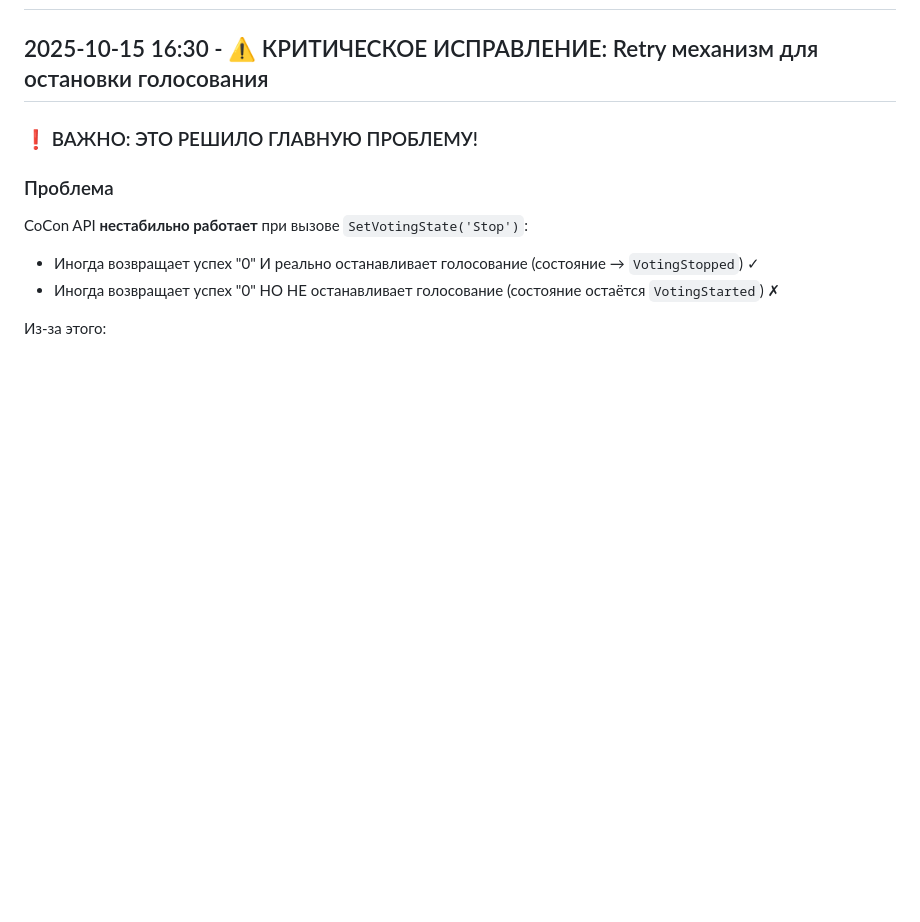
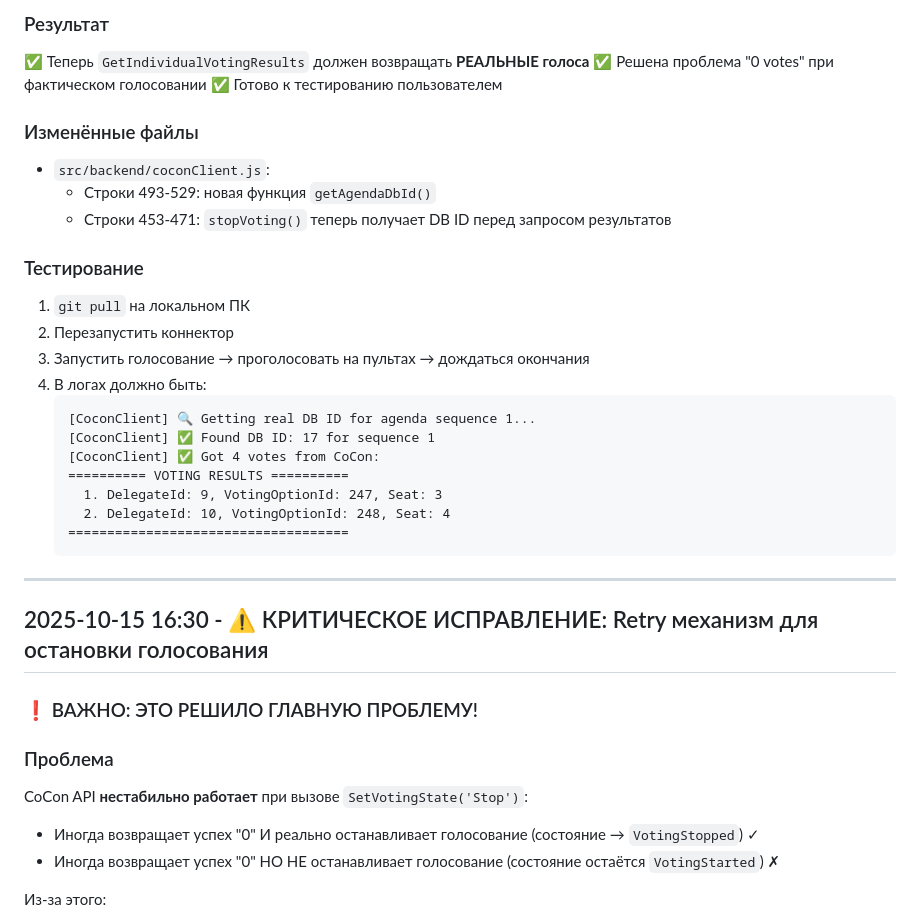
Before and after one commit to Korvova/Out-app-cocon-node, a Markdown page: CHANGELOG.md, the part around the change printed below. Rendered like a GitHub page; blank space fills up the shorter version.

Commit message:
!!! DOC: Documented IdInDb fix for voting results

````diff
--- a/CHANGELOG.md
+++ b/CHANGELOG.md
@@ -2,3 +59,29 @@
+### Результат
+✅ Теперь `GetIndividualVotingResults` должен возвращать **РЕАЛЬНЫЕ голоса**
+✅ Решена проблема "0 votes" при фактическом голосовании
+✅ Готово к тестированию пользователем
+
+### Изменённые файлы
+- `src/backend/coconClient.js`:
+  - Строки 493-529: новая функция `getAgendaDbId()`
+  - Строки 453-471: `stopVoting()` теперь получает DB ID перед запросом результатов
+
+### Тестирование
+1. `git pull` на локальном ПК
+2. Перезапустить коннектор
+3. Запустить голосование → проголосовать на пультах → дождаться окончания
+4. В логах должно быть:
+   ```
+   [CoconClient] 🔍 Getting real DB ID for agenda sequence 1...
+   [CoconClient] ✅ Found DB ID: 17 for sequence 1
+   [CoconClient] ✅ Got 4 votes from CoCon:
+   ========== VOTING RESULTS ==========
+     1. DelegateId: 9, VotingOptionId: 247, Seat: 3
+     2. DelegateId: 10, VotingOptionId: 248, Seat: 4
+   ====================================
+   ```
+
+---
 
 ## 2025-10-15 16:30 - ⚠️ КРИТИЧЕСКОЕ ИСПРАВЛЕНИЕ: Retry механизм для остановки голосования
 
````
Also changed, not shown: other parts of CHANGELOG.md (+57 -0 lines), SUMMARY.md (+18 -4 lines).
